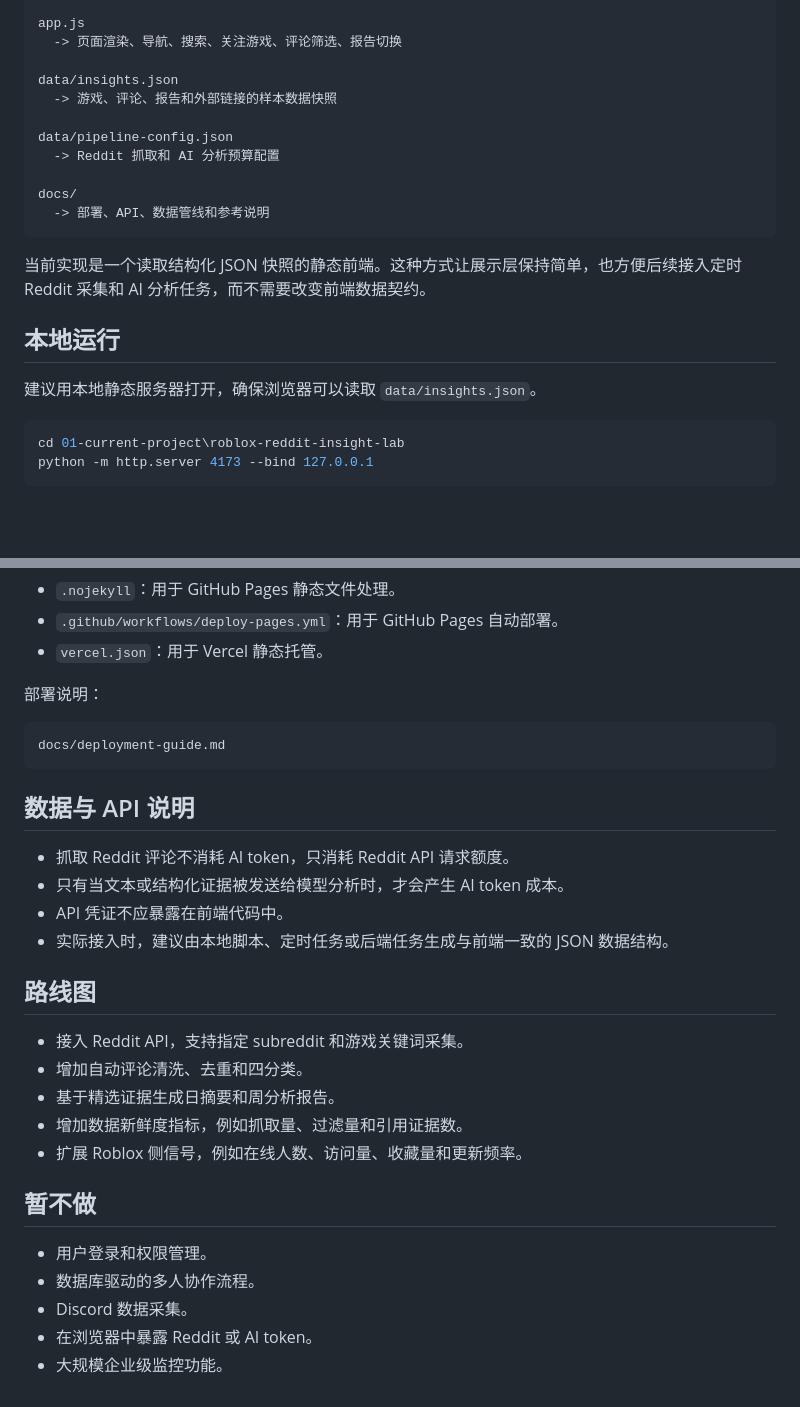
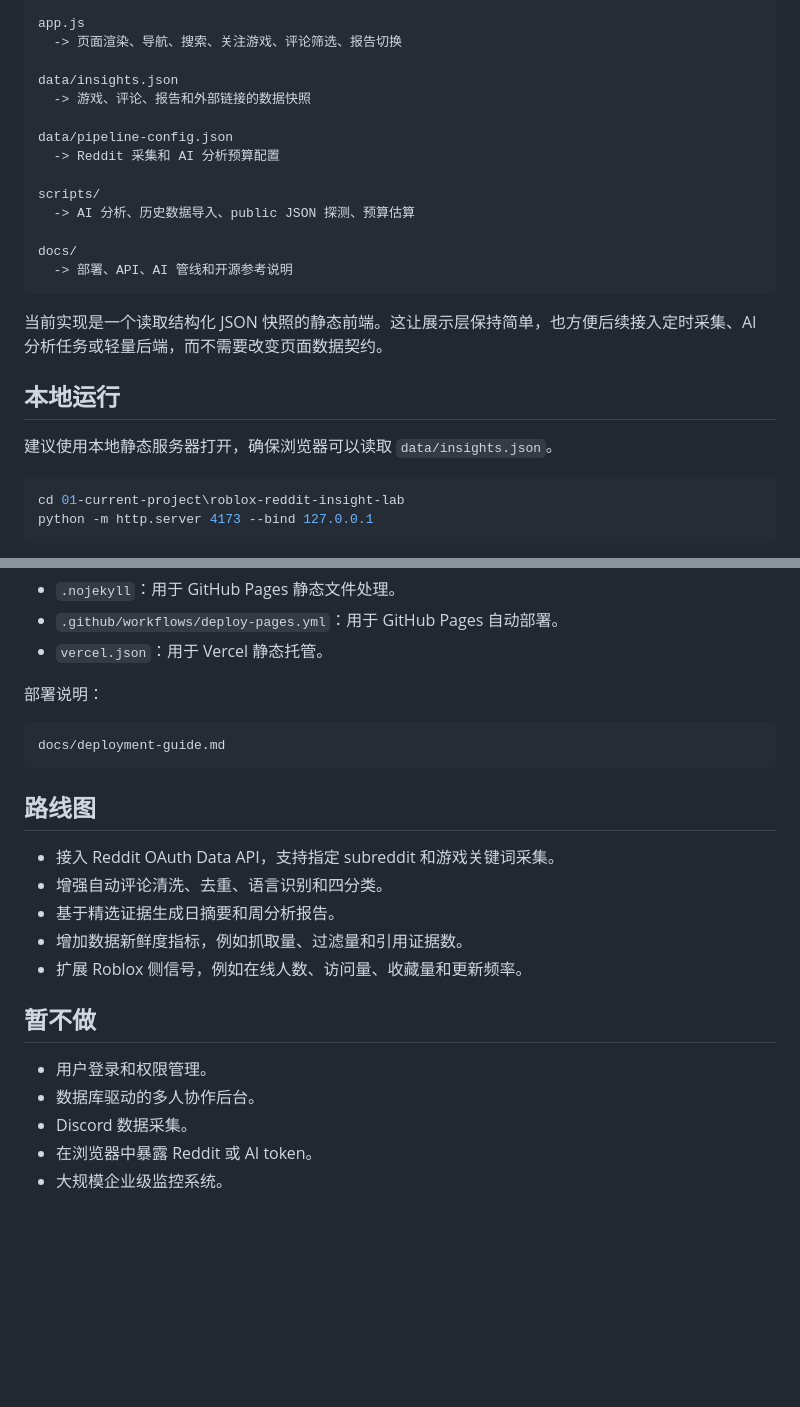
Before and after one commit to koalaa677/roblox-reddit-insight-lab, a Markdown page: README.zh-CN.md, 2 parts joined by grey strips. Drawn GitHub-style; blank space fills up the shorter version.

````diff
--- a/README.zh-CN.md
+++ b/README.zh-CN.md
@@ -125,20 +189,23 @@ app.js
   -> 页面渲染、导航、搜索、关注游戏、评论筛选、报告切换
 
 data/insights.json
-  -> 游戏、评论、报告和外部链接的样本数据快照
+  -> 游戏、评论、报告和外部链接的数据快照
 
 data/pipeline-config.json
-  -> Reddit 抓取和 AI 分析预算配置
+  -> Reddit 采集和 AI 分析预算配置
+
+scripts/
+  -> AI 分析、历史数据导入、public JSON 探测、预算估算
 
 docs/
-  -> 部署、API、数据管线和参考说明
+  -> 部署、API、AI 管线和开源参考说明
 ```
 
-当前实现是一个读取结构化 JSON 快照的静态前端。这种方式让展示层保持简单，也方便后续接入定时 Reddit 采集和 AI 分析任务，而不需要改变前端数据契约。
+当前实现是一个读取结构化 JSON 快照的静态前端。这让展示层保持简单，也方便后续接入定时采集、AI 分析任务或轻量后端，而不需要改变页面数据契约。
 
 ## 本地运行
 
-建议用本地静态服务器打开，确保浏览器可以读取 `data/insights.json`。
+建议使用本地静态服务器打开，确保浏览器可以读取 `data/insights.json`。
 
 ```powershell
 cd 01-current-project\roblox-reddit-insight-lab
@@ -165,17 +232,10 @@ http://127.0.0.1:4173
 docs/deployment-guide.md
 ```
 
-## 数据与 API 说明
-
-- 抓取 Reddit 评论不消耗 AI token，只消耗 Reddit API 请求额度。
-- 只有当文本或结构化证据被发送给模型分析时，才会产生 AI token 成本。
-- API 凭证不应暴露在前端代码中。
-- 实际接入时，建议由本地脚本、定时任务或后端任务生成与前端一致的 JSON 数据结构。
-
 ## 路线图
 
-- 接入 Reddit API，支持指定 subreddit 和游戏关键词采集。
-- 增加自动评论清洗、去重和四分类。
+- 接入 Reddit OAuth Data API，支持指定 subreddit 和游戏关键词采集。
+- 增强自动评论清洗、去重、语言识别和四分类。
 - 基于精选证据生成日摘要和周分析报告。
 - 增加数据新鲜度指标，例如抓取量、过滤量和引用证据数。
 - 扩展 Roblox 侧信号，例如在线人数、访问量、收藏量和更新频率。
@@ -183,7 +243,7 @@ docs/deployment-guide.md
 ## 暂不做
 
 - 用户登录和权限管理。
-- 数据库驱动的多人协作流程。
+- 数据库驱动的多人协作后台。
 - Discord 数据采集。
 - 在浏览器中暴露 Reddit 或 AI token。
-- 大规模企业级监控功能。
+- 大规模企业级监控系统。
````
Also changed, not shown: other parts of README.zh-CN.md (+106 -42 lines), README.md (+189 -151 lines).
